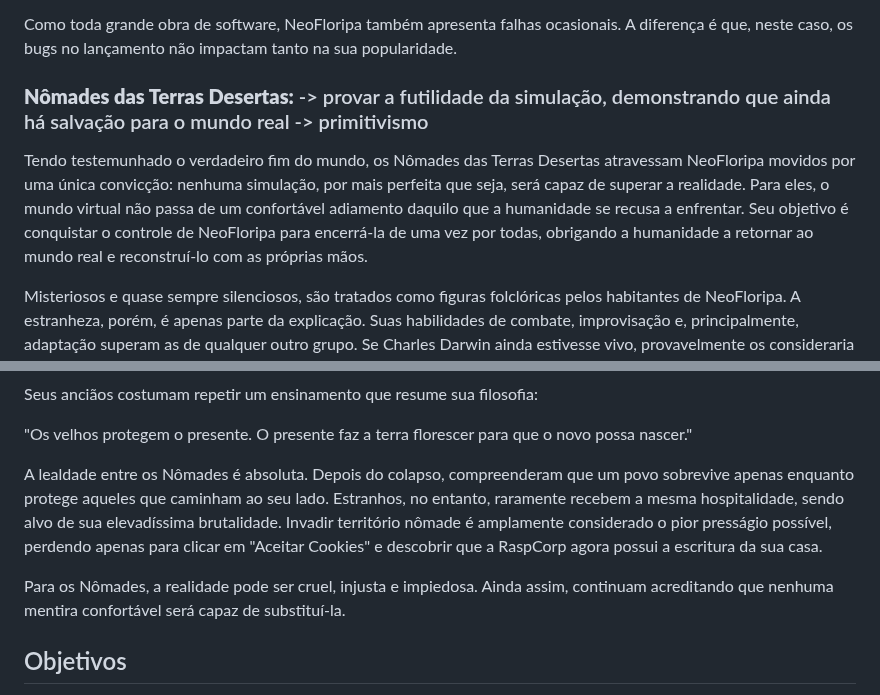
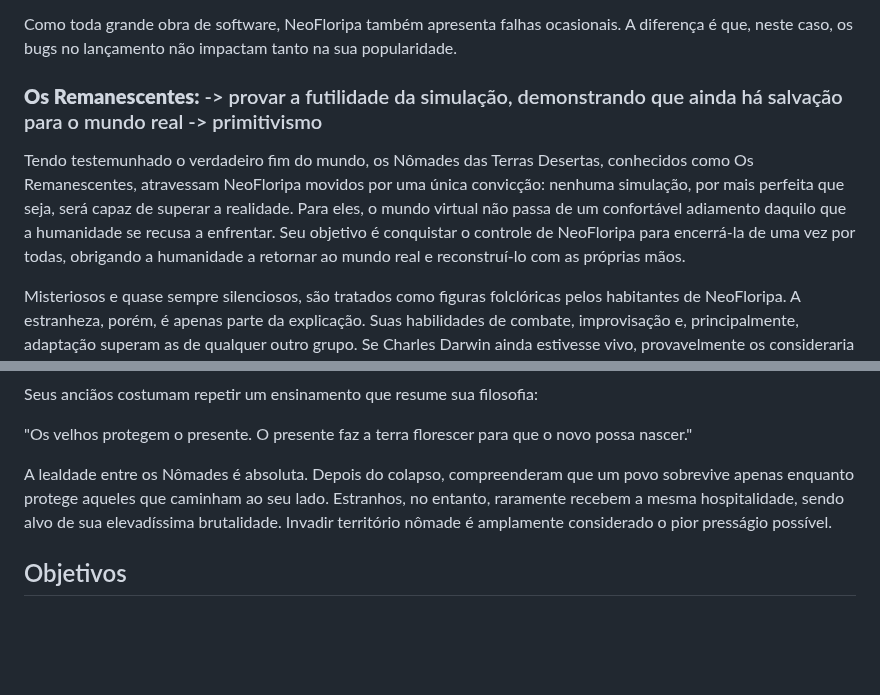
Before and after one commit to feiracardgame/cyberduel, a Markdown page: README.md, 2 parts joined by grey strips. GitHub-like rendering; blank space fills up the shorter version.

Commit message:
Update Nômades das Terras Desertas to Os Remanescentes
Renamed 'Nômades das Terras Desertas' to 'Os Remanescentes' and updated references throughout the text.

```diff
--- a/README.md
+++ b/README.md
@@ -108,9 +108,9 @@ Naturalmente, alguns detalhes ficaram de fora. Necessidades básicas como fome,
 
 Como toda grande obra de software, NeoFloripa também apresenta falhas ocasionais. A diferença é que, neste caso, os bugs no lançamento não impactam tanto na sua popularidade.
 
-### **Nômades das Terras Desertas:** -> provar a futilidade da simulação, demonstrando que ainda há salvação para o mundo real -> primitivismo
+### **Os Remanescentes:** -> provar a futilidade da simulação, demonstrando que ainda há salvação para o mundo real -> primitivismo
 
-Tendo testemunhado o verdadeiro fim do mundo, os Nômades das Terras Desertas atravessam NeoFloripa movidos por uma única convicção: nenhuma simulação, por mais perfeita que seja, será capaz de superar a realidade. Para eles, o mundo virtual não passa de um confortável adiamento daquilo que a humanidade se recusa a enfrentar. Seu objetivo é conquistar o controle de NeoFloripa para encerrá-la de uma vez por todas, obrigando a humanidade a retornar ao mundo real e reconstruí-lo com as próprias mãos.
+Tendo testemunhado o verdadeiro fim do mundo, os Nômades das Terras Desertas, conhecidos como Os Remanescentes, atravessam NeoFloripa movidos por uma única convicção: nenhuma simulação, por mais perfeita que seja, será capaz de superar a realidade. Para eles, o mundo virtual não passa de um confortável adiamento daquilo que a humanidade se recusa a enfrentar. Seu objetivo é conquistar o controle de NeoFloripa para encerrá-la de uma vez por todas, obrigando a humanidade a retornar ao mundo real e reconstruí-lo com as próprias mãos.
 
 Misteriosos e quase sempre silenciosos, são tratados como figuras folclóricas pelos habitantes de NeoFloripa. A estranheza, porém, é apenas parte da explicação. Suas habilidades de combate, improvisação e, principalmente, adaptação superam as de qualquer outro grupo. Se Charles Darwin ainda estivesse vivo, provavelmente os consideraria o ápice da evolução... embora talvez revisasse essa opinião depois de ser atacado por um deles para provar o ponto.
 
@@ -122,9 +122,7 @@ Seus anciãos costumam repetir um ensinamento que resume sua filosofia:
 
 "Os velhos protegem o presente. O presente faz a terra florescer para que o novo possa nascer."
 
-A lealdade entre os Nômades é absoluta. Depois do colapso, compreenderam que um povo sobrevive apenas enquanto protege aqueles que caminham ao seu lado. Estranhos, no entanto, raramente recebem a mesma hospitalidade, sendo alvo de sua elevadíssima brutalidade. Invadir território nômade é amplamente considerado o pior presságio possível, perdendo apenas para clicar em "Aceitar Cookies" e descobrir que a RaspCorp agora possui a escritura da sua casa.
-
-Para os Nômades, a realidade pode ser cruel, injusta e impiedosa. Ainda assim, continuam acreditando que nenhuma mentira confortável será capaz de substituí-la.
+A lealdade entre os Nômades é absoluta. Depois do colapso, compreenderam que um povo sobrevive apenas enquanto protege aqueles que caminham ao seu lado. Estranhos, no entanto, raramente recebem a mesma hospitalidade, sendo alvo de sua elevadíssima brutalidade. Invadir território nômade é amplamente considerado o pior presságio possível.
 
 
 ## Objetivos
```
